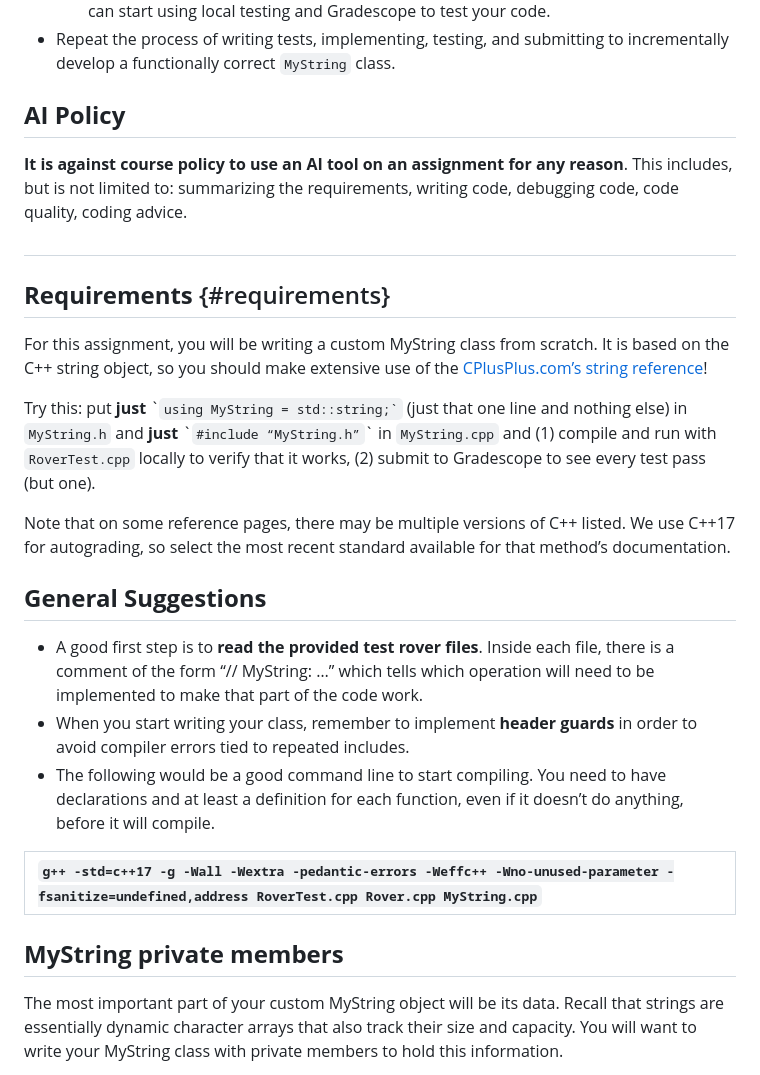
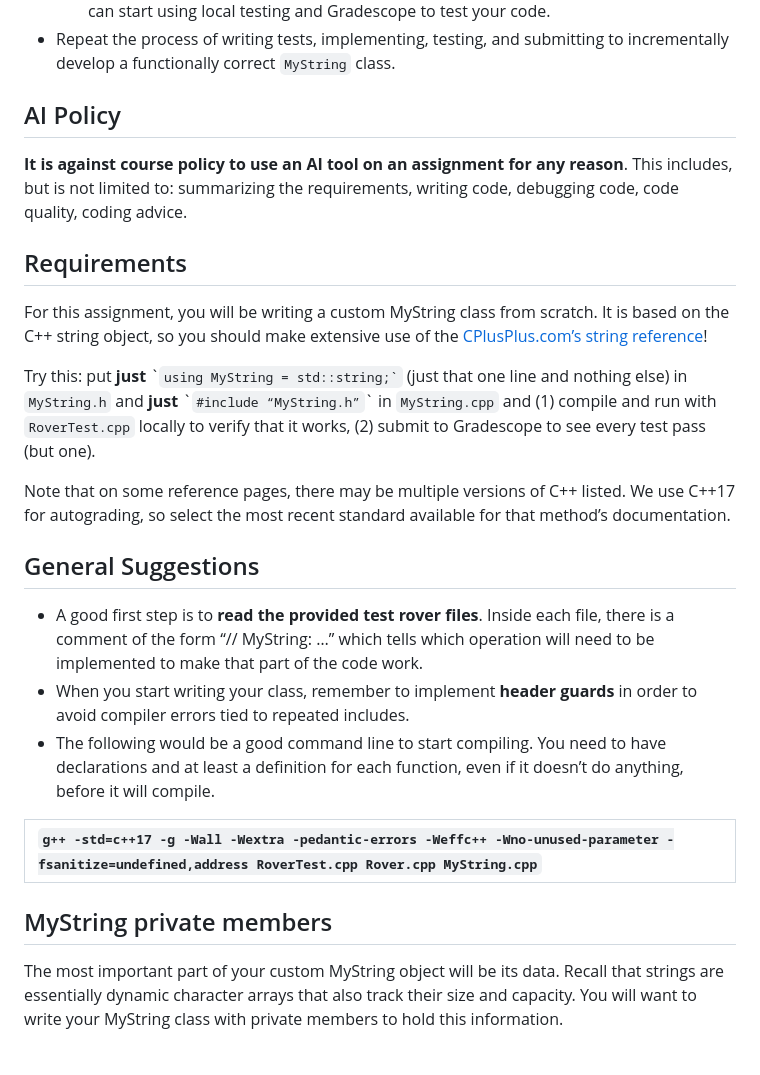
Before and after one commit to CSCE-12x/hw-specifications, a Markdown page: hw-mars-rover/mars_rover.md, the part around one of its changes. Drawn GitHub-style.

```diff
--- a/hw-mars-rover/mars_rover.md
+++ b/hw-mars-rover/mars_rover.md
@@ -48,13 +50,12 @@ For this assignment, assume you are on a team of engineers working on a sophisti
   * Once you have the basic setup of your class, even though it may be incomplete, you can start using local testing and Gradescope to test your code.
 * Repeat the process of writing tests, implementing, testing, and submitting to incrementally develop a functionally correct `MyString` class.
 
-## **AI Policy**
+## AI Policy
 
 **It is against course policy to use an AI tool on an assignment for any reason**.  This includes, but is not limited to: summarizing the requirements, writing code, debugging code, code quality, coding advice.
 
-#
 
-## **Requirements** {#requirements}
+## Requirements
 
 For this assignment, you will be writing a custom MyString class from scratch.  It is based on the C++ string object, so you should make extensive use of the [CPlusPlus.com’s string reference](http://www.cplusplus.com/reference/string/string/)\!
 
@@ -62,7 +63,7 @@
 
 Note that on some reference pages, there may be multiple versions of C++ listed. We use C++17 for autograding, so select the most recent standard available for that method’s documentation.
 
-## **General Suggestions**
+## General Suggestions
 
 * A good first step is to **read the provided test rover files**.  Inside each file, there is a comment of the form “// MyString: …” which tells which operation will need to be implemented to make that part of the code work.
 * When you start writing your class, remember to implement **header guards** in order to avoid compiler errors tied to repeated includes.
@@ -71,7 +72,7 @@ Note that on some reference pages, there may be multiple versions of C++ listed.
 | `g++ -std=c++17 -g -Wall -Wextra -pedantic-errors -Weffc++ -Wno-unused-parameter -fsanitize=undefined,address RoverTest.cpp Rover.cpp MyString.cpp` |
 | :---- |
 
-## **MyString private members**
+## MyString private members
 
 The most important part of your custom MyString object will be its data.  Recall that strings are essentially dynamic character arrays that also track their size and capacity.  You will want to write your MyString class with private members to hold this information.
 
```
Also changed, not shown: other parts of hw-mars-rover/mars_rover.md (+14 -16 lines).
